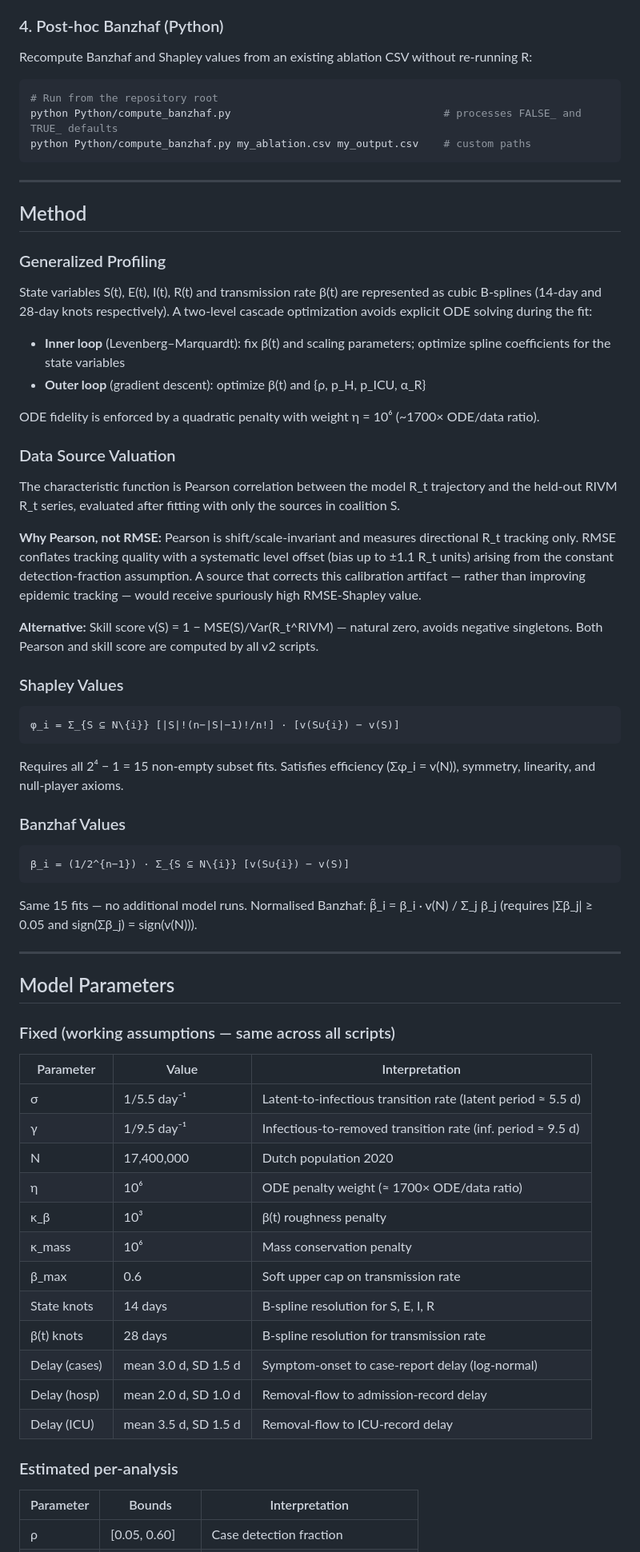
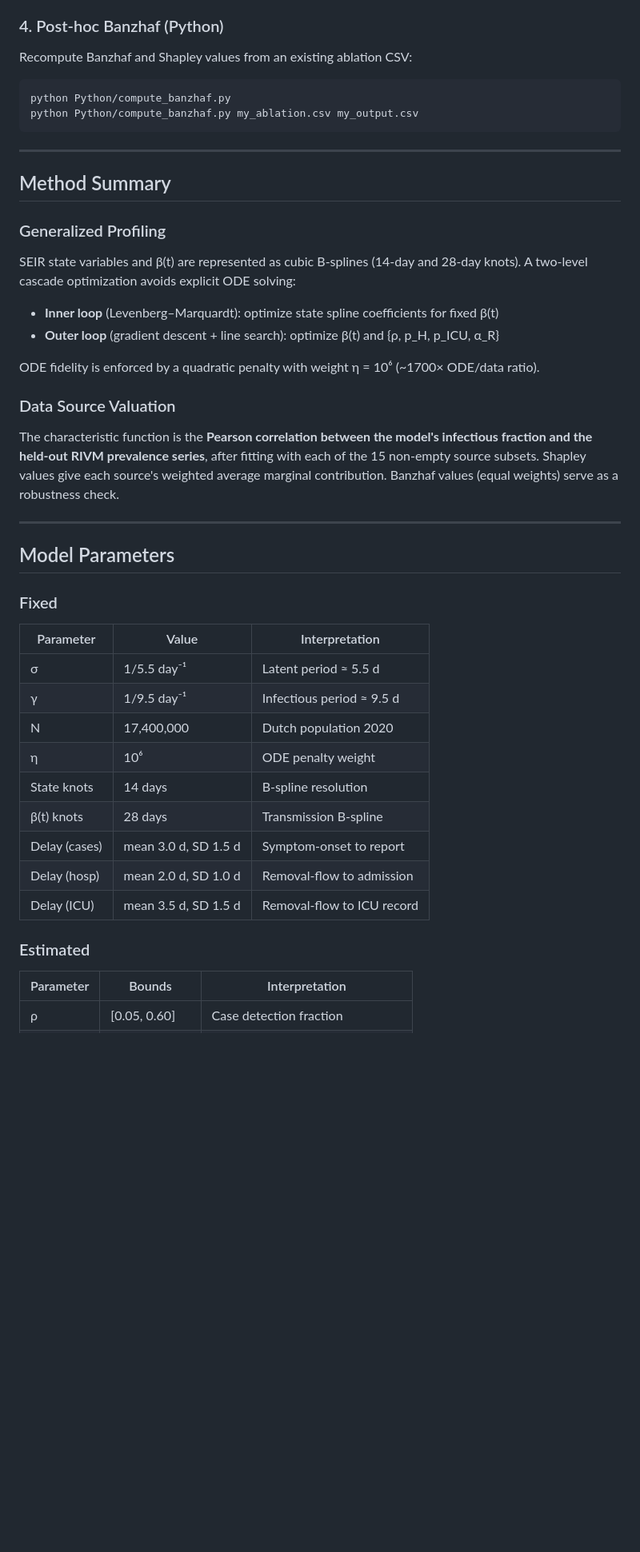
Before and after one commit to hadiabp/gp-seir-multisource, a Markdown page: README.md, the part around one of its changes. Shown at 80% size. Rendered like a GitHub page; blank space fills up the shorter version.

````diff
--- a/README.md
+++ b/README.md
@@ -146,83 +122,48 @@ Typical runtime: 4–8 hours (48 windows × 15 subsets × 10 starts each).
 
 ### 4. Post-hoc Banzhaf (Python)
 
-Recompute Banzhaf and Shapley values from an existing ablation CSV without re-running R:
+Recompute Banzhaf and Shapley values from an existing ablation CSV:
 
 ```bash
-# Run from the repository root
-python Python/compute_banzhaf.py                                  # processes FALSE_ and TRUE_ defaults
-python Python/compute_banzhaf.py my_ablation.csv my_output.csv    # custom paths
+python Python/compute_banzhaf.py
+python Python/compute_banzhaf.py my_ablation.csv my_output.csv
 ```
 
 ---
 
-## Method
+## Method Summary
 
 ### Generalized Profiling
 
-State variables S(t), E(t), I(t), R(t) and transmission rate β(t) are represented as
-cubic B-splines (14-day and 28-day knots respectively). A two-level cascade optimization
-avoids explicit ODE solving during the fit:
+SEIR state variables and β(t) are represented as cubic B-splines (14-day and 28-day knots). A two-level cascade optimization avoids explicit ODE solving:
 
-- **Inner loop** (Levenberg–Marquardt): fix β(t) and scaling parameters; optimize spline
-  coefficients for the state variables
-- **Outer loop** (gradient descent): optimize β(t) and {ρ, p_H, p_ICU, α_R}
+- **Inner loop** (Levenberg–Marquardt): optimize state spline coefficients for fixed β(t)
+- **Outer loop** (gradient descent + line search): optimize β(t) and {ρ, p_H, p_ICU, α_R}
 
 ODE fidelity is enforced by a quadratic penalty with weight η = 10⁶ (~1700× ODE/data ratio).
 
 ### Data Source Valuation
 
-The characteristic function is Pearson correlation between the model R_t trajectory and
-the held-out RIVM R_t series, evaluated after fitting with only the sources in coalition S.
-
-**Why Pearson, not RMSE:** Pearson is shift/scale-invariant and measures directional R_t
-tracking only. RMSE conflates tracking quality with a systematic level offset (bias up to
-±1.1 R_t units) arising from the constant detection-fraction assumption. A source that
-corrects this calibration artifact — rather than improving epidemic tracking — would receive
-spuriously high RMSE-Shapley value.
-
-**Alternative:** Skill score v(S) = 1 − MSE(S)/Var(R_t^RIVM) — natural zero, avoids negative
-singletons. Both Pearson and skill score are computed by all v2 scripts.
-
-### Shapley Values
-
-```
-φ_i = Σ_{S ⊆ N\{i}} [|S|!(n−|S|−1)!/n!] · [v(S∪{i}) − v(S)]
-```
-
-Requires all 2⁴ − 1 = 15 non-empty subset fits. Satisfies efficiency (Σφ_i = v(N)),
-symmetry, linearity, and null-player axioms.
-
-### Banzhaf Values
-
-```
-β_i = (1/2^{n−1}) · Σ_{S ⊆ N\{i}} [v(S∪{i}) − v(S)]
-```
-
-Same 15 fits — no additional model runs. Normalised Banzhaf:
-β̃_i = β_i · v(N) / Σ_j β_j (requires |Σβ_j| ≥ 0.05 and sign(Σβ_j) = sign(v(N))).
+The characteristic function is the **Pearson correlation between the model's infectious fraction and the held-out RIVM prevalence series**, after fitting with each of the 15 non-empty source subsets. Shapley values give each source's weighted average marginal contribution. Banzhaf values (equal weights) serve as a robustness check.
 
 ---
 
 ## Model Parameters
 
-### Fixed (working assumptions — same across all scripts)
+### Fixed
 
 | Parameter | Value | Interpretation |
-|-----------|-------|---------------|
-| σ | 1/5.5 day⁻¹ | Latent-to-infectious transition rate (latent period ≈ 5.5 d) |
-| γ | 1/9.5 day⁻¹ | Infectious-to-removed transition rate (inf. period ≈ 9.5 d) |
+|-----------|-------|----------------|
+| σ | 1/5.5 day⁻¹ | Latent period ≈ 5.5 d |
+| γ | 1/9.5 day⁻¹ | Infectious period ≈ 9.5 d |
 | N | 17,400,000 | Dutch population 2020 |
-| η | 10⁶ | ODE penalty weight (≈ 1700× ODE/data ratio) |
-| κ_β | 10³ | β(t) roughness penalty |
-| κ_mass | 10⁶ | Mass conservation penalty |
-| β_max | 0.6 | Soft upper cap on transmission rate |
-| State knots | 14 days | B-spline resolution for S, E, I, R |
-| β(t) knots | 28 days | B-spline resolution for transmission rate |
-| Delay (cases) | mean 3.0 d, SD 1.5 d | Symptom-onset to case-report delay (log-normal) |
-| Delay (hosp) | mean 2.0 d, SD 1.0 d | Removal-flow to admission-record delay |
-| Delay (ICU) | mean 3.5 d, SD 1.5 d | Removal-flow to ICU-record delay |
+| η | 10⁶ | ODE penalty weight |
+| State knots | 14 days | B-spline resolution |
+| β(t) knots | 28 days | Transmission B-spline |
+| Delay (cases) | mean 3.0 d, SD 1.5 d | Symptom-onset to report |
+| Delay (hosp) | mean 2.0 d, SD 1.0 d | Removal-flow to admission |
+| Delay (ICU) | mean 3.5 d, SD 1.5 d | Removal-flow to ICU record |
 
-### Estimated per-analysis
+### Estimated
 
 | Parameter | Bounds | Interpretation |
````
Also changed, not shown: other parts of README.md (+69 -157 lines).
